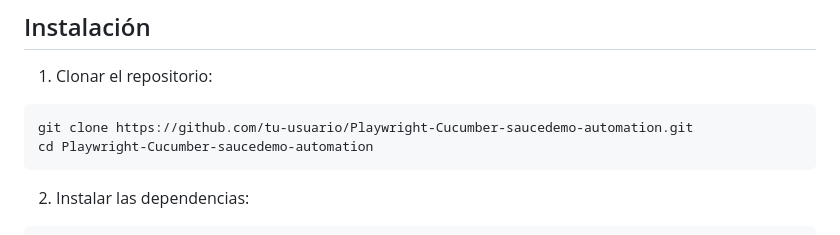
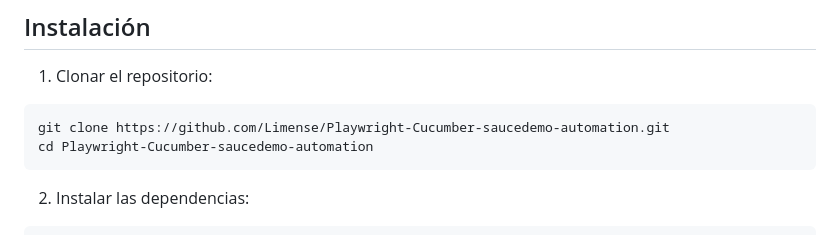
Before and after one commit to Limense/Playwright-Cucumber-saucedemo-automation, a Markdown page: README.md, the part around the change. GitHub-like rendering.

````diff
--- a/README.md
+++ b/README.md
@@ -45,7 +45,7 @@ Asegúrate de tener instalado:
 1. Clonar el repositorio:
 
 ```bash
-git clone https://github.com/tu-usuario/Playwright-Cucumber-saucedemo-automation.git
+git clone https://github.com/Limense/Playwright-Cucumber-saucedemo-automation.git
 cd Playwright-Cucumber-saucedemo-automation
 ```
 
````
